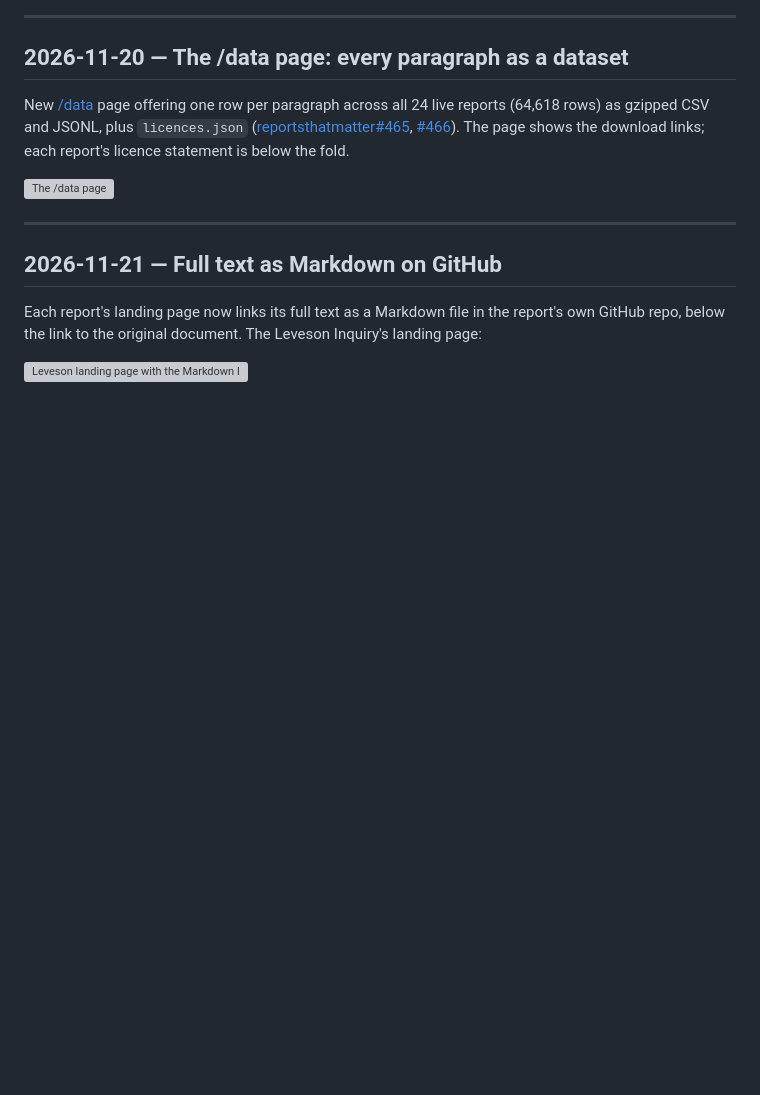
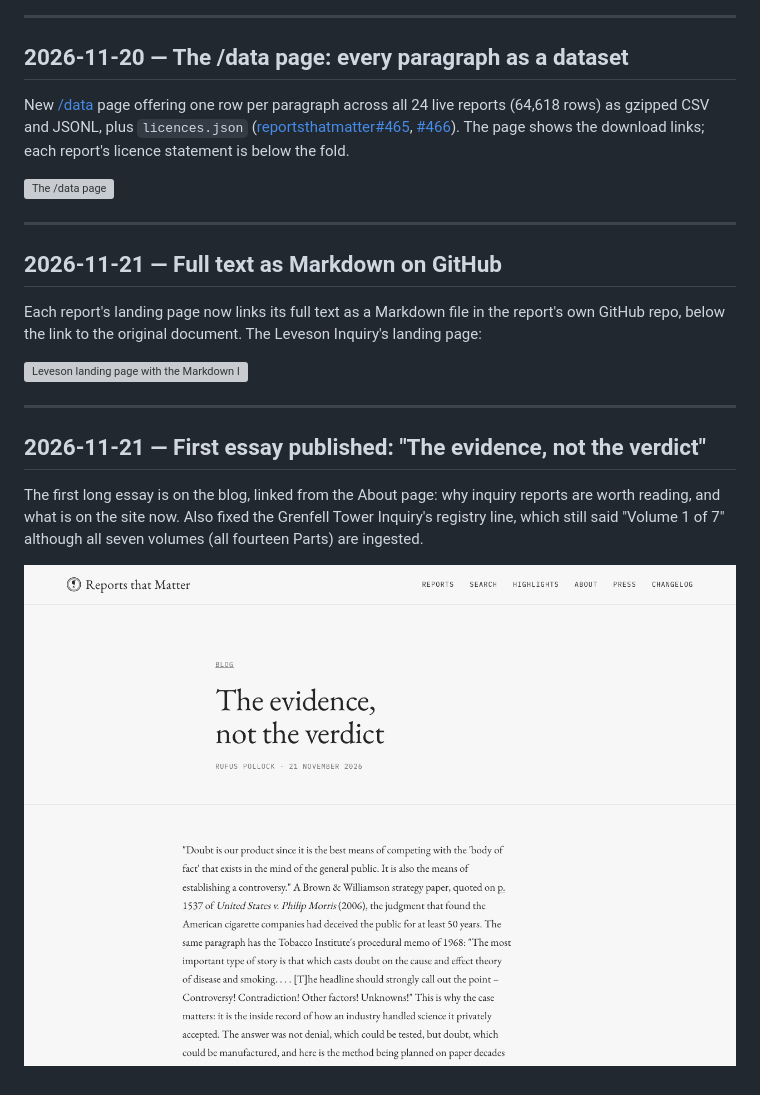
Before and after one commit to reportsthatmatter/visual-changelog, a Markdown page: CHANGELOG.md, the part around the change. Drawn GitHub-style; pictures changed too: 2026-11-21-essay-published/essay-post.png (added); blank space fills up the shorter version; grey boxes are pictures that could not be loaded.

Commit message:
Visual changelog: essay published
Claude-Session: https://claude.ai/code/session_01KA2bCtYGfbSuvqHx1NiNat

```diff
--- a/CHANGELOG.md
+++ b/CHANGELOG.md
@@ -670,3 +670,11 @@ New [/data](https://reportsthatmatter.org/data) page offering one row per paragr
 Each report's landing page now links its full text as a Markdown file in the report's own GitHub repo, below the link to the original document. The Leveson Inquiry's landing page:
 
 ![Leveson landing page with the Markdown link](2026-11-21-markdown-link/leveson-landing.png)
+
+---
+
+## 2026-11-21 — First essay published: "The evidence, not the verdict"
+
+The first long essay is on the blog, linked from the About page: why inquiry reports are worth reading, and what is on the site now. Also fixed the Grenfell Tower Inquiry's registry line, which still said "Volume 1 of 7" although all seven volumes (all fourteen Parts) are ingested.
+
+![The essay at /blog/why-reports-that-matter](2026-11-21-essay-published/essay-post.png)
```
